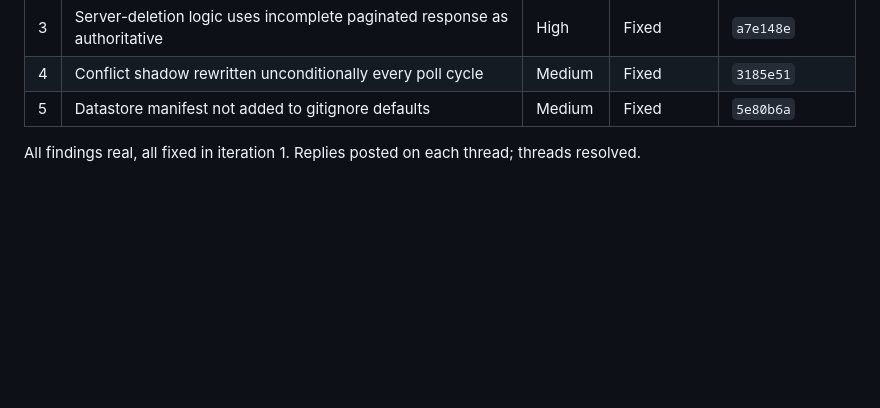
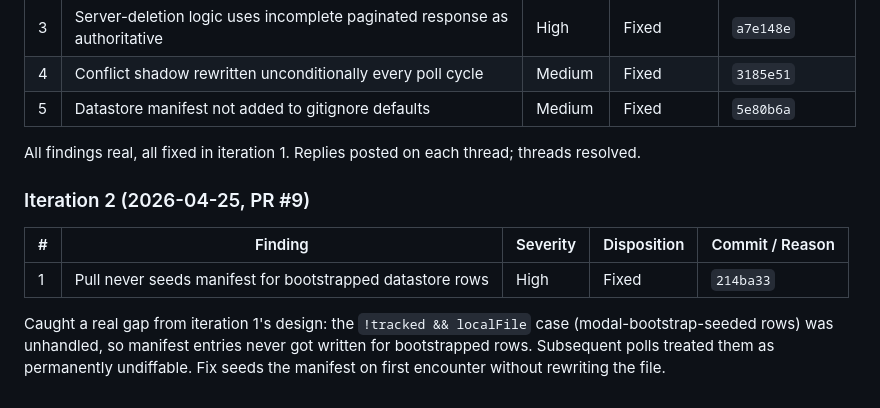
Before and after one commit to pinkfish-ai/openit-app, a Markdown page: auto-dev/plans/2026-04-25-bidirectional-sync-plan.md, the part around the change. GitHub-like rendering; blank space fills up the shorter version.

Commit message:
docs: BugBot iteration 2 log for PR #9

```diff
--- a/auto-dev/plans/2026-04-25-bidirectional-sync-plan.md
+++ b/auto-dev/plans/2026-04-25-bidirectional-sync-plan.md
@@ -1218,3 +1218,11 @@ No `incoherent` findings. No `systematic` findings — the chosen patterns match
 | 5 | Datastore manifest not added to gitignore defaults | Medium | Fixed | `5e80b6a` |
 
 All findings real, all fixed in iteration 1. Replies posted on each thread; threads resolved.
+
+### Iteration 2 (2026-04-25, PR #9)
+
+| # | Finding | Severity | Disposition | Commit / Reason |
+|---|---------|----------|-------------|-----------------|
+| 1 | Pull never seeds manifest for bootstrapped datastore rows | High | Fixed | `214ba33` |
+
+Caught a real gap from iteration 1's design: the `!tracked && localFile` case (modal-bootstrap-seeded rows) was unhandled, so manifest entries never got written for bootstrapped rows. Subsequent polls treated them as permanently undiffable. Fix seeds the manifest on first encounter without rewriting the file.
```
